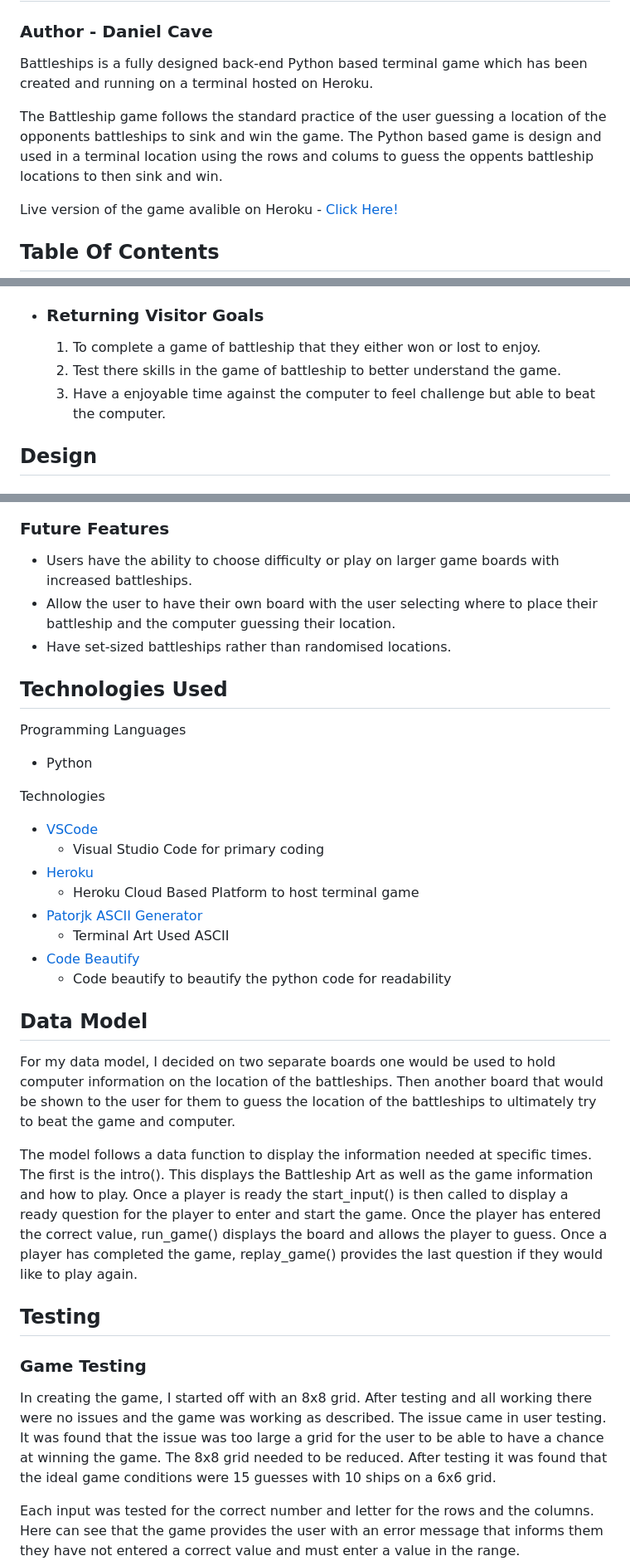
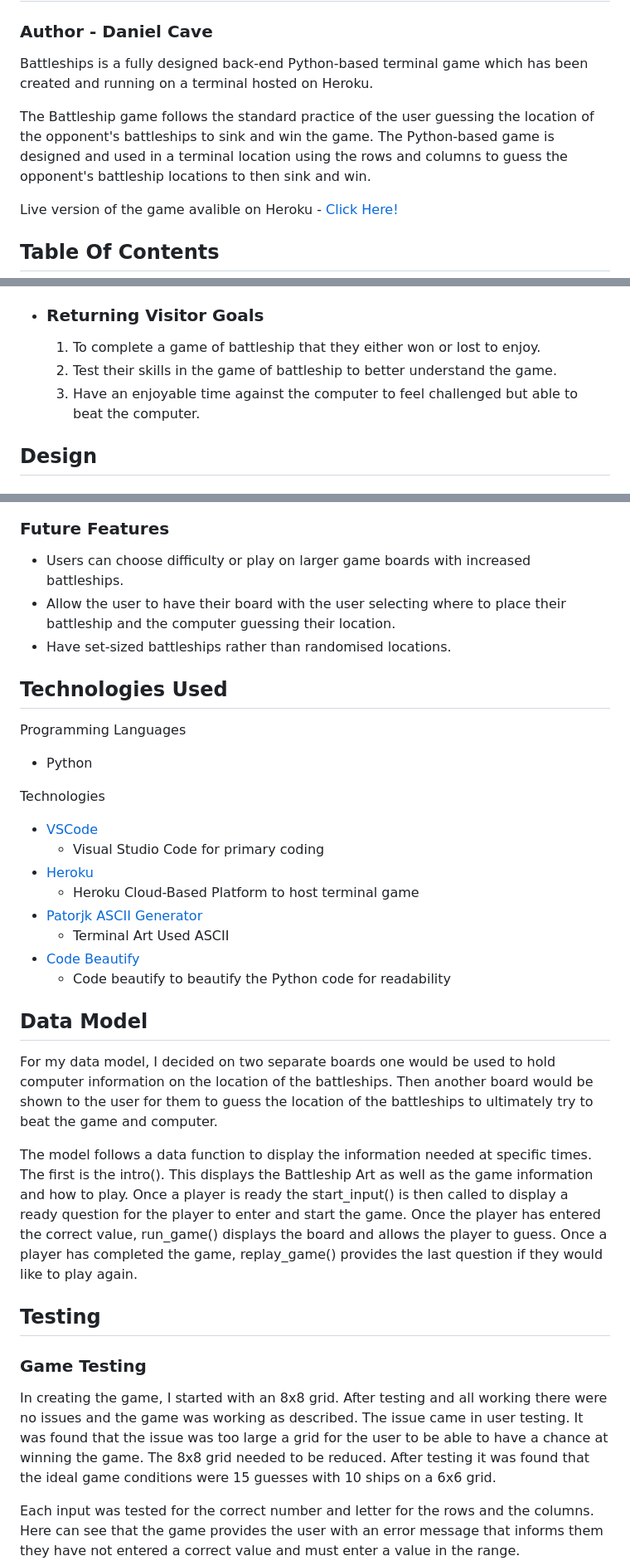
Before and after one commit to danieljcave/p3-battleship, a Markdown page: README.md, 3 parts joined by grey strips. Shown at 83% size. Drawn GitHub-style.

Commit message:
final code check and spell check of readme

```diff
--- a/README.md
+++ b/README.md
@@ -3,9 +3,9 @@
 ## **Milestone Project 3 for Code Institute Full Stack Software Development.**
 ### Author - Daniel Cave
 
-Battleships is a fully designed back-end Python based terminal game which has been created and running on a terminal hosted on Heroku.
+Battleships is a fully designed back-end Python-based terminal game which has been created and running on a terminal hosted on Heroku.
 
-The Battleship game follows the standard practice of the user guessing a location of the opponents battleships to sink and win the game. The Python based game is design and used in a terminal location using the rows and colums to guess the oppents battleship locations to then sink and win.
+The Battleship game follows the standard practice of the user guessing the location of the opponent's battleships to sink and win the game. The Python-based game is designed and used in a terminal location using the rows and columns to guess the opponent's battleship locations to then sink and win.
 
 Live version of the game avalible on Heroku - <a href="https://p3-battleship-dc-6afed2473960.herokuapp.com/">Click Here!</a>
 
@@ -44,8 +44,8 @@ The primary goal of the website is to operate a functional game of battleships c
 
 - ### Returning Visitor Goals
     1. To complete a game of battleship that they either won or lost to enjoy.
-    2. Test there skills in the game of battleship to better understand the game.
-    3. Have a enjoyable time against the computer to feel challenge but able to beat the computer.
+    2. Test their skills in the game of battleship to better understand the game.
+    3. Have an enjoyable time against the computer to feel challenged but able to beat the computer.
 
 ## Design
 ### How to play:
@@ -104,8 +104,8 @@ The last feature of the game is the ability to replay the game. Rather than comp
 ![replay game](/assets/readme/play-again.png)
 
 ### Future Features
-- Users have the ability to choose difficulty or play on larger game boards with increased battleships.
-- Allow the user to have their own board with the user selecting where to place their battleship and the computer guessing their location.
+- Users can choose difficulty or play on larger game boards with increased battleships.
+- Allow the user to have their board with the user selecting where to place their battleship and the computer guessing their location.
 - Have set-sized battleships rather than randomised locations.
 
 ## Technologies Used
@@ -116,20 +116,20 @@ Technologies
 - <a href="https://code.visualstudio.com/">VSCode</a>
     - Visual Studio Code for primary coding
 - <a href="https://www.heroku.com/">Heroku</a>
-    - Heroku Cloud Based Platform to host terminal game
+    - Heroku Cloud-Based Platform to host terminal game
 - <a href="https://patorjk.com/software/taag/#p=display&f=Slant&t=Battleship">Patorjk ASCII Generator</a>
     - Terminal Art Used ASCII
 - <a href="https://codebeautify.org/python-formatter-beautifier">Code Beautify</a>
-    - Code beautify to beautify the python code for readability
+    - Code beautify to beautify the Python code for readability
 
 ## Data Model
-For my data model, I decided on two separate boards one would be used to hold computer information on the location of the battleships. Then another board that would be shown to the user for them to guess the location of the battleships to ultimately try to beat the game and computer.
+For my data model, I decided on two separate boards one would be used to hold computer information on the location of the battleships. Then another board would be shown to the user for them to guess the location of the battleships to ultimately try to beat the game and computer.
 
 The model follows a data function to display the information needed at specific times. The first is the intro(). This displays the Battleship Art as well as the game information and how to play. Once a player is ready the start_input() is then called to display a ready question for the player to enter and start the game. Once the player has entered the correct value, run_game() displays the board and allows the player to guess. Once a player has completed the game, replay_game() provides the last question if they would like to play again.
 
 ## Testing
 ### Game Testing
-In creating the game, I started off with an 8x8 grid. After testing and all working there were no issues and the game was working as described. The issue came in user testing. It was found that the issue was too large a grid for the user to be able to have a chance at winning the game. The 8x8 grid needed to be reduced. After testing it was found that the ideal game conditions were 15 guesses with 10 ships on a 6x6 grid.
+In creating the game, I started with an 8x8 grid. After testing and all working there were no issues and the game was working as described. The issue came in user testing. It was found that the issue was too large a grid for the user to be able to have a chance at winning the game. The 8x8 grid needed to be reduced. After testing it was found that the ideal game conditions were 15 guesses with 10 ships on a 6x6 grid.
 
 Each input was tested for the correct number and letter for the rows and the columns. Here can see that the game provides the user with an error message that informs them they have not entered a correct value and must enter a value in the range.
 ![testing image](/assets/readme/incorrect-value.png)
```
Also changed, not shown: other parts of README.md (+8 -8 lines).
